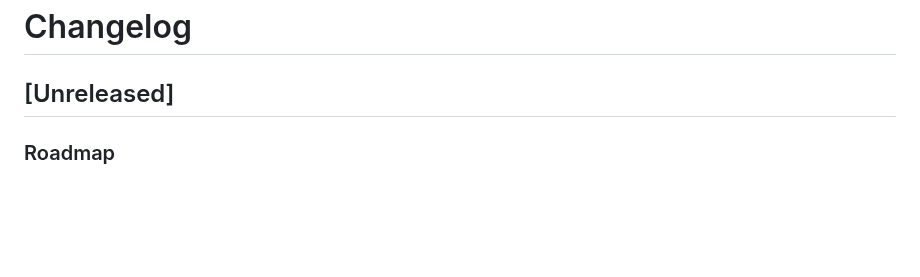
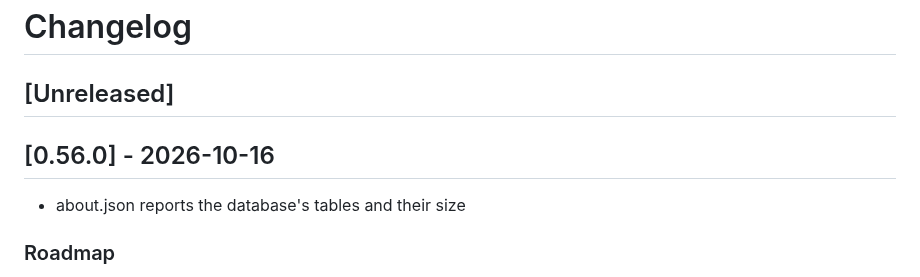
Before and after one commit to drummonds/gobank, a Markdown page: CHANGELOG.md, the part around the change. Rendered like a GitHub page; blank space fills up the shorter version.

Commit message:
Update CHANGELOG for v0.56.0

```diff
--- a/CHANGELOG.md
+++ b/CHANGELOG.md
@@ -1,6 +1,10 @@
 # Changelog
 
 ## [Unreleased]
+
+## [0.56.0] - 2026-10-16
+
+ - about.json reports the database's tables and their size
 
 ### Roadmap
 - #66 UUID columns across the family (go-luca #10) — every
```
